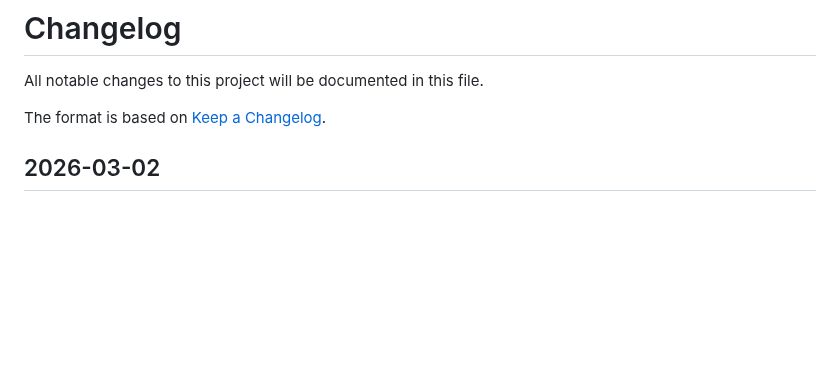
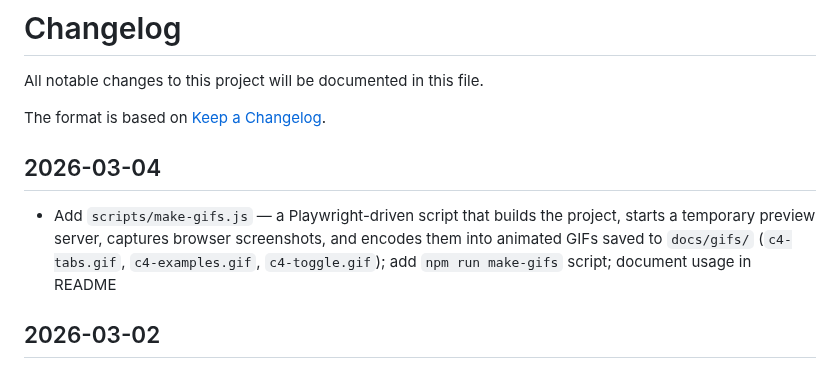
Before and after one commit to NguyenAndrew/Tooda, a Markdown page: CHANGELOG.md, the part around the change. GitHub-like rendering; blank space fills up the shorter version.

```diff
--- a/CHANGELOG.md
+++ b/CHANGELOG.md
@@ -3,6 +3,10 @@
 All notable changes to this project will be documented in this file.
 
 The format is based on [Keep a Changelog](https://keepachangelog.com/en/1.1.0/).
+
+## 2026-03-04
+
+- Add `scripts/make-gifs.js` — a Playwright-driven script that builds the project, starts a temporary preview server, captures browser screenshots, and encodes them into animated GIFs saved to `docs/gifs/` (`c4-tabs.gif`, `c4-examples.gif`, `c4-toggle.gif`); add `npm run make-gifs` script; document usage in README
 
 ## 2026-03-02
 
```
Also changed, not shown: README.md (+47 -1 lines), docs/gifs/c4-examples.gif (added), docs/gifs/c4-tabs.gif (added), docs/gifs/c4-toggle.gif (added), 3 other files.
